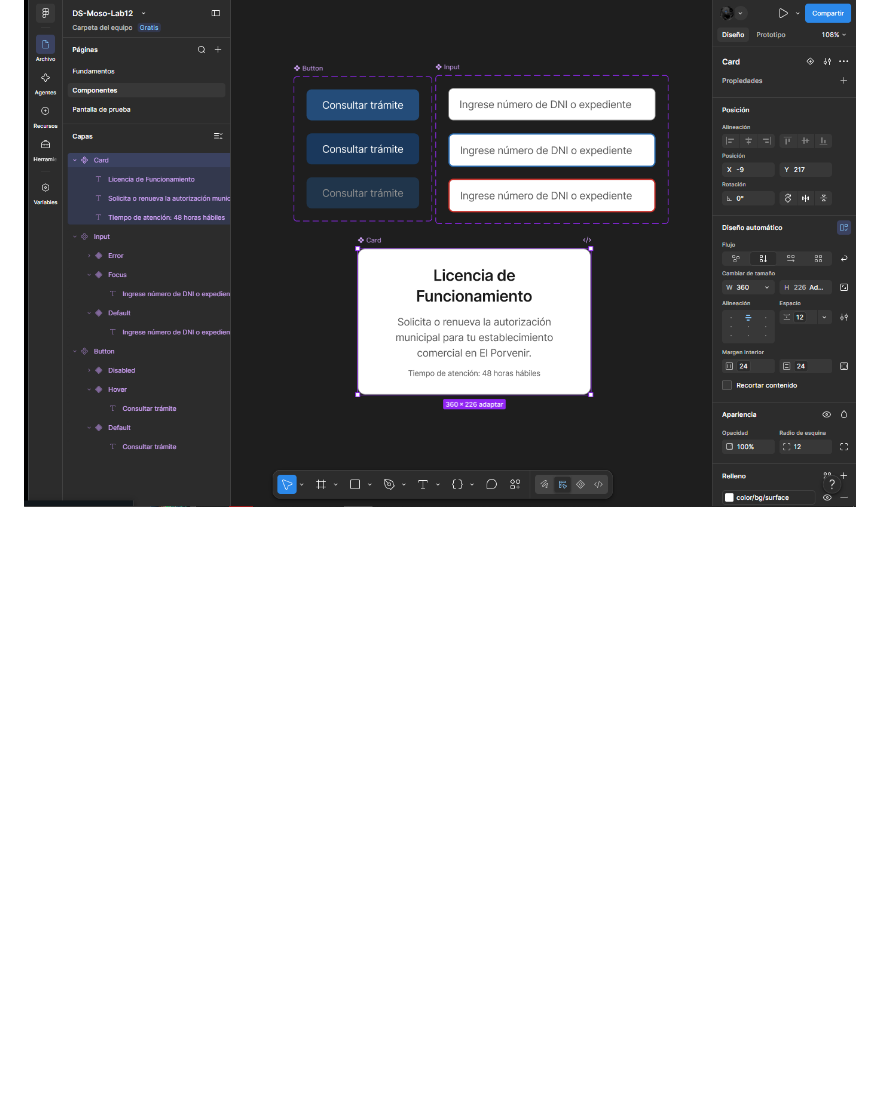
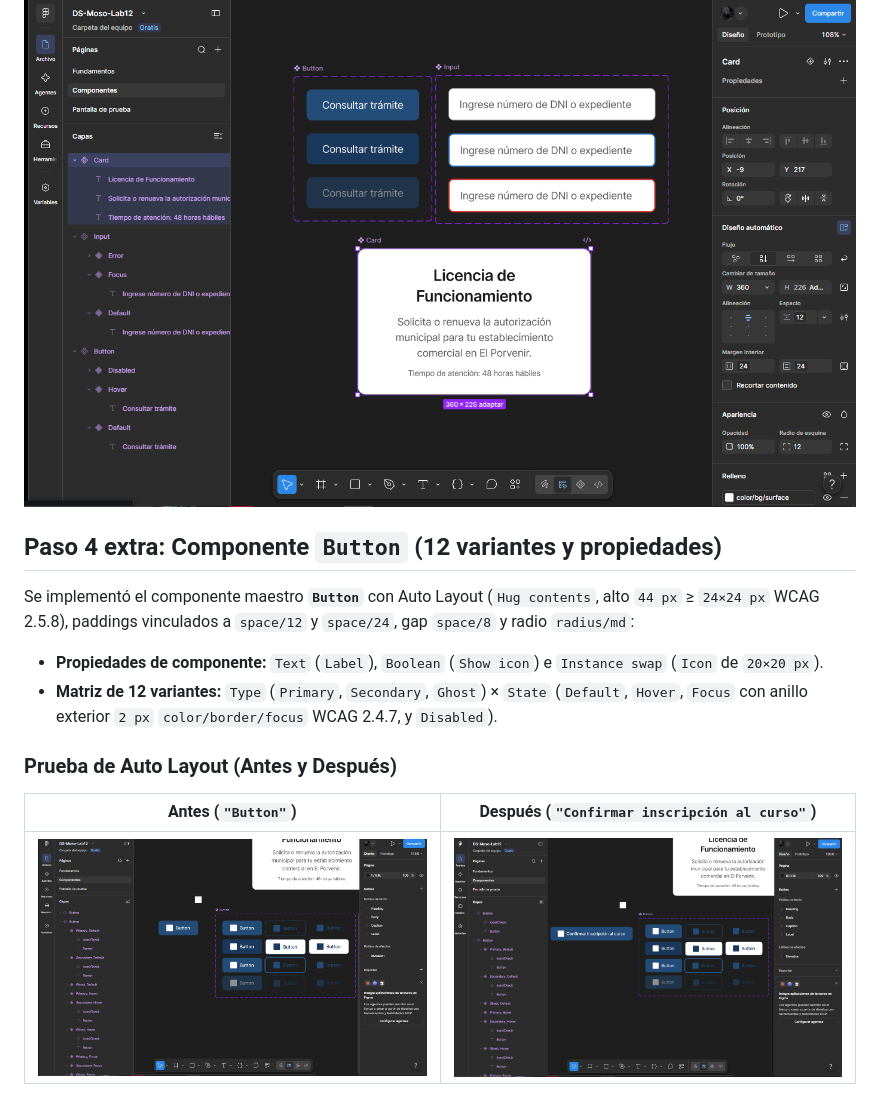
Before and after one commit to josueshadow-24/lab12-sistema-diseno, a Markdown page: README.md, the part around the change. Drawn GitHub-style; pictures changed too: assets/paso4-button-antes.png (added), assets/paso4-button-despues.png (added); blank space fills up the shorter version.

Commit message:
Paso 4 - Componente Button con 12 variantes, propiedades y prueba de Auto Layout

```diff
--- a/README.md
+++ b/README.md
@@ -72,3 +72,15 @@ En la página `Componentes` se desarrollaron los tres componentes reutilizables
 * **`Card`:** Contenedor de servicio municipal (`360 px` de ancho) con estructura vertical (`space/12`), padding `space/24`, radio `12 px` y jerarquía tipográfica (`Heading/H2`, `Body/Regular` y `Caption/Small`).
 
 ![Componentes Base](assets/paso4-componentes-base.png)
+
+## Paso 4 extra: Componente `Button` (12 variantes y propiedades)
+
+Se implementó el componente maestro **`Button`** con Auto Layout (`Hug contents`, alto `44 px` ≥ `24×24 px` WCAG 2.5.8), paddings vinculados a `space/12` y `space/24`, gap `space/8` y radio `radius/md`:
+
+* **Propiedades de componente:** `Text` (`Label`), `Boolean` (`Show icon`) e `Instance swap` (`Icon` de `20×20 px`).
+* **Matriz de 12 variantes:** `Type` (`Primary`, `Secondary`, `Ghost`) × `State` (`Default`, `Hover`, `Focus` con anillo exterior `2 px` `color/border/focus` WCAG 2.4.7, y `Disabled`).
+
+### Prueba de Auto Layout (Antes y Después)
+| Antes (`"Button"`) | Después (`"Confirmar inscripción al curso"`) |
+| :---: | :---: |
+| ![Button Antes](assets/paso4-button-antes.png) | ![Button Después](assets/paso4-button-despues.png) |
```
